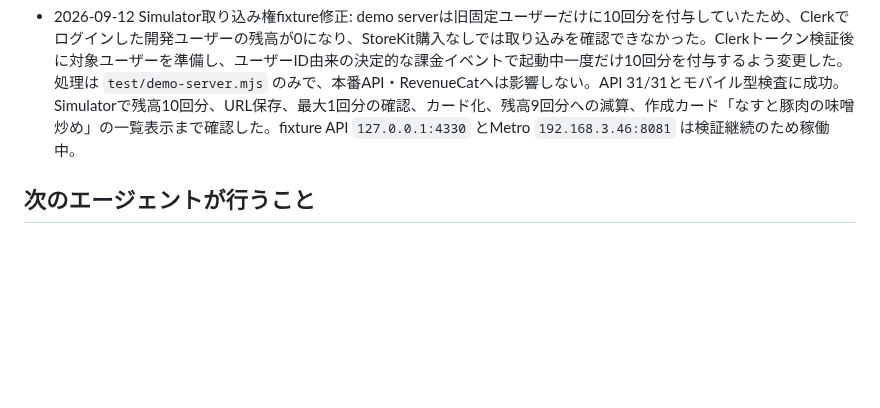
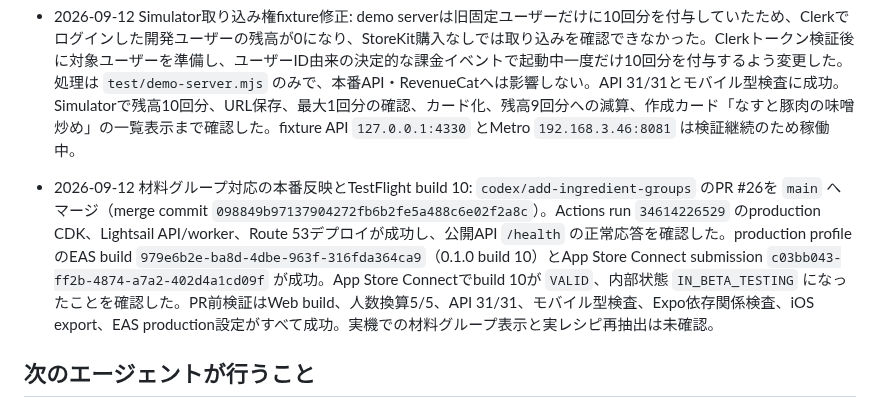
Before and after one commit to oxycaster/wagaya-recipe-book, a Markdown page: docs/ios-cloud-progress.md, the part around the change. Drawn GitHub-style; blank space fills up the shorter version.

Commit message:
docs: TestFlight build 10の結果を記録 [skip ci]

```diff
--- a/docs/ios-cloud-progress.md
+++ b/docs/ios-cloud-progress.md
@@ -123,6 +123,7 @@ P1〜P4のローカル実装・検証まで完了。iOS native simulator build
 - 2026-09-11 材料グループ対応: 材料へ任意の `group` を追加し、LLMに不定形な見出し（`（A）`、`☆バッター液`、`★付け合わせ` など）の原文抽出、所属判定、順序保持、手順内参照の保持を要求した。原文にないグループ名は保存前照合で拒否し、旧カード・旧アプリの `group` 省略は引き続き受け入れる。提示された両実ページを確認するとRecipe JSON-LDの材料配列はグループ見出しを欠落させていたため、単一JSON-LDを主対象にしつつ原本HTML全断片を低価格モデルで対象限定走査し、必要な可視原文を最終抽出へ渡すよう修正した。モバイルはグループ境界を太字・余白・意味的headingで表示し、編集時にグループ名も変更できる。API 31/31、モバイル型検査、既存Web build、iOS export（5.4MB）、iPhone 17e / iOS 26.5 native build（0 errors、既知warnings 2件）が成功。Simulator fixtureでグループなし材料、`（A）`、別グループ「仕上げ」の表示とheading認識を確認した。実OpenAI再抽出、本番配備、既存カードの再抽出は未実施。
 - 2026-09-11 Simulator通信復旧: ログイン後の献立に `Network request failed` が表示された時点で、開発API `127.0.0.1:4330` とMetro `192.168.3.46:8081` がともに停止していた。インストール済みdevelopment buildの接続先とClerk issuerを照合し、APIを同じissuerで、MetroをAPI URL `http://127.0.0.1:4330` と同じClerk development publishable keyで再起動した。API `/health` とMetro `/status`、iOS bundle完了を確認後、SimulatorのReloadでログイン済み献立へ復帰し、通信エラーとdevelopment build接続エラーが消えたことを実画面で確認した。両プロセスは検証継続のため稼働中。
 - 2026-09-12 Simulator取り込み権fixture修正: demo serverは旧固定ユーザーだけに10回分を付与していたため、Clerkでログインした開発ユーザーの残高が0になり、StoreKit購入なしでは取り込みを確認できなかった。Clerkトークン検証後に対象ユーザーを準備し、ユーザーID由来の決定的な課金イベントで起動中一度だけ10回分を付与するよう変更した。処理は `test/demo-server.mjs` のみで、本番API・RevenueCatへは影響しない。API 31/31とモバイル型検査に成功。Simulatorで残高10回分、URL保存、最大1回分の確認、カード化、残高9回分への減算、作成カード「なすと豚肉の味噌炒め」の一覧表示まで確認した。fixture API `127.0.0.1:4330` とMetro `192.168.3.46:8081` は検証継続のため稼働中。
+- 2026-09-12 材料グループ対応の本番反映とTestFlight build 10: `codex/add-ingredient-groups` のPR #26を `main` へマージ（merge commit `098849b97137904272fb6b2fe5a488c6e02f2a8c`）。Actions run `34614226529` のproduction CDK、Lightsail API/worker、Route 53デプロイが成功し、公開API `/health` の正常応答を確認した。production profileのEAS build `979e6b2e-ba8d-4dbe-963f-316fda364ca9`（0.1.0 build 10）とApp Store Connect submission `c03bb043-ff2b-4874-a7a2-402d4a1cd09f` が成功。App Store Connectでbuild 10が `VALID`、内部状態 `IN_BETA_TESTING` になったことを確認した。PR前検証はWeb build、人数換算5/5、API 31/31、モバイル型検査、Expo依存関係検査、iOS export、EAS production設定がすべて成功。実機での材料グループ表示と実レシピ再抽出は未確認。
 
 ## 次のエージェントが行うこと
 
```
